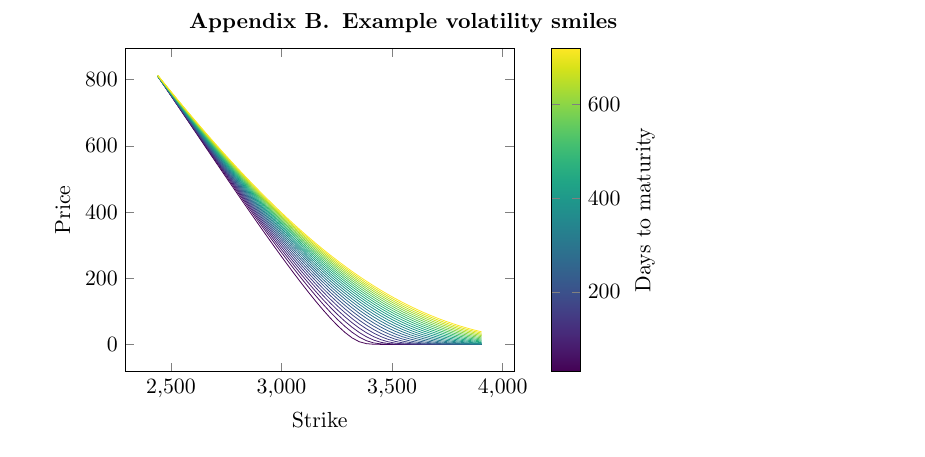
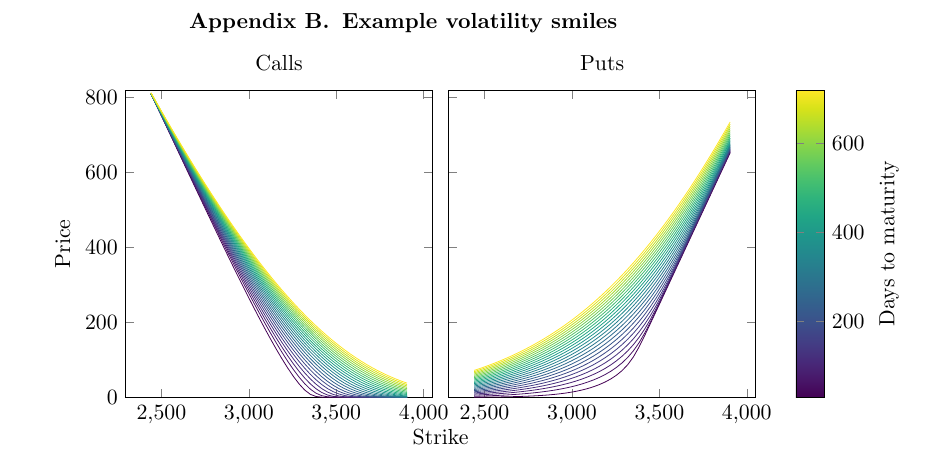
Before and after one commit to boomelage/heston-calibration, a LaTeX paper (heston-calibration.tex, which reads results/smiles/figures/plot.tex): part of page 11 of 11, cut so that both start at the same text. Compiled offline with pdfLaTeX.

Commit message:
Add call/put side-by-side smile groupplot; load pgfplots groupplots library

```diff
--- a/heston-calibration.tex
+++ b/heston-calibration.tex
@@ -11,6 +11,8 @@
 \usepackage{graphicx}
 \usepackage{pgfplots}
 \pgfplotsset{compat=1.18}
+\usepgfplotslibrary{groupplots}
+\usetikzlibrary{calc}
 \usepackage{standalone}
 %\usepackage{parskip}
 
--- a/results/smiles/figures/plot.tex
+++ b/results/smiles/figures/plot.tex
@@ -1,6 +1,8 @@
 \documentclass[border=5pt]{standalone}
 \usepackage{pgfplots}
 \pgfplotsset{compat=1.18}
+\usepgfplotslibrary{groupplots}
+\usetikzlibrary{calc}
 
 \begin{document}
 % Data path differs by compile context: relative to this file when built
@@ -11,18 +13,23 @@
     \def\smiledatadir{results/smiles/data/surface_2020-3-16}
 \fi
 \begin{tikzpicture}
-    \begin{axis}[
-        xlabel={Strike},
-        ylabel={Price},
+    \begin{groupplot}[
+        group style={
+            group size=2 by 1,
+            horizontal sep=8pt,
+            ylabels at=edge left,
+            yticklabels at=edge left,
+        },
+        width=7cm,
+        height=7cm,
         colormap name=viridis,
-        colorbar,
         point meta min=30,
         point meta max=720,
-        colorbar style={ylabel={Days to maturity}},
+        ymin=0, ymax=820,
     ]
-        % All call maturities (30..720 days): strike (x) vs price (y),
-        % each curve coloured by its days-to-maturity via the viridis map,
-        % with a colorbar keyed by maturity.
+        % Left: call maturities (30..720 days), strike (x) vs price (y),
+        % each curve coloured by its days-to-maturity via the viridis map.
+        \nextgroupplot[ylabel={Price}, title={Calls}]
         \foreach \t in {30,60,...,720} {
             \edef\plotcmd{%
                 \noexpand\addplot[
@@ -33,6 +40,26 @@
             }
             \plotcmd
         }
-    \end{axis}
+        % Right: put maturities, shared price axis, single common colorbar.
+        \nextgroupplot[
+            title={Puts},
+            colorbar,
+            colorbar style={ylabel={Days to maturity}},
+        ]
+        \foreach \t in {30,60,...,720} {
+            \edef\plotcmd{%
+                \noexpand\addplot[
+                    mark=none,
+                    color of colormap={(\t-30)/0.69},
+                ] table[col sep=comma, x=strike, y=price] {%
+                    \smiledatadir/plot_puts_\t-day_2020-3-16.csv};%
+            }
+            \plotcmd
+        }
+    \end{groupplot}
+    % Single x-axis label centred between the two panels.
+    \node[anchor=north, yshift=-1.1em]
+        at ($(group c1r1.south west)!0.5!(group c2r1.south east)$)
+        {Strike};
 \end{tikzpicture}
 \end{document}
```
Also changed, not shown: heston-calibration.pdf, results/smiles/figures/plot.pdf.
